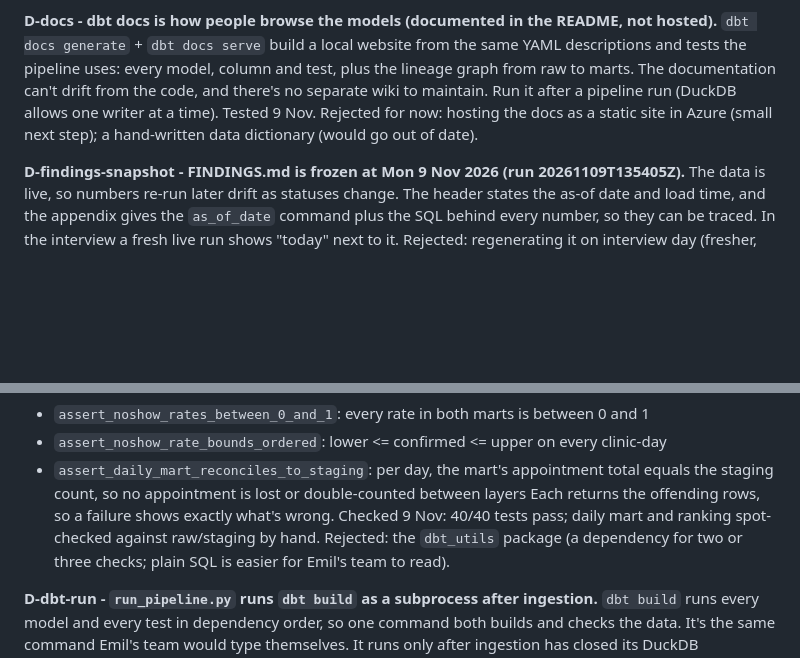
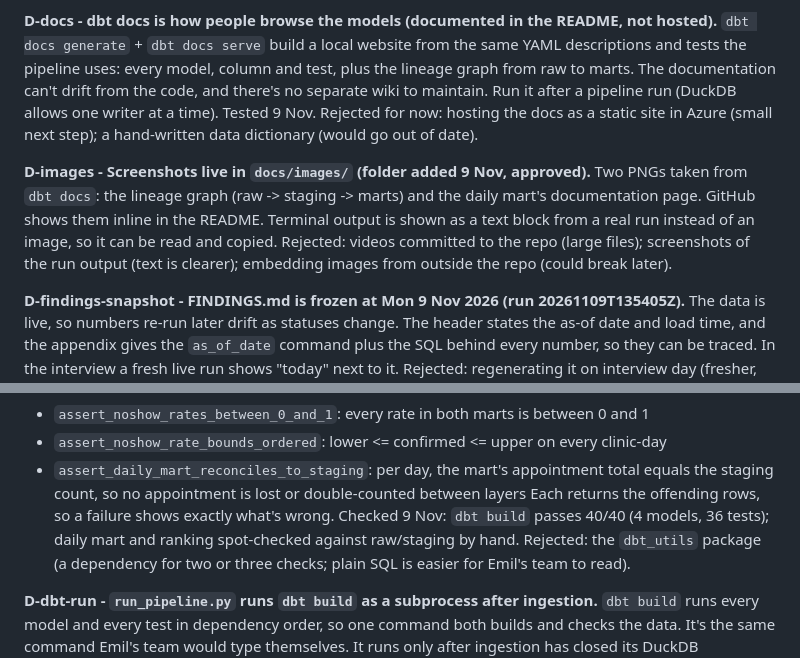
Before and after one commit to anjkrish2608/VetOneInsights, a Markdown page: DECISIONS.md, 2 parts joined by grey strips. Rendered like a GitHub page; blank space fills up the shorter version.

```diff
--- a/DECISIONS.md
+++ b/DECISIONS.md
@@ -228,6 +228,13 @@ Run it after a pipeline run (DuckDB allows one writer at a time). Tested 9 Nov.
 Rejected for now: hosting the docs as a static site in Azure (small next step); a hand-written
 data dictionary (would go out of date).
 
+**D-images - Screenshots live in `docs/images/` (folder added 9 Nov, approved).**
+Two PNGs taken from `dbt docs`: the lineage graph (raw -> staging -> marts) and the daily
+mart's documentation page. GitHub shows them inline in the README. Terminal output is shown as
+a text block from a real run instead of an image, so it can be read and copied.
+Rejected: videos committed to the repo (large files); screenshots of the run output (text is
+clearer); embedding images from outside the repo (could break later).
+
 **D-findings-snapshot - FINDINGS.md is frozen at Mon 9 Nov 2026 (run 20261109T135405Z).**
 The data is live, so numbers re-run later drift as statuses change. The header states the
 as-of date and load time, and the appendix gives the `as_of_date` command plus the SQL behind
@@ -443,7 +450,8 @@ between midnight and 01:00/02:00).
 - `assert_daily_mart_reconciles_to_staging`: per day, the mart's appointment total equals the
   staging count, so no appointment is lost or double-counted between layers
 Each returns the offending rows, so a failure shows exactly what's wrong. Checked 9 Nov:
-40/40 tests pass; daily mart and ranking spot-checked against raw/staging by hand.
+`dbt build` passes 40/40 (4 models, 36 tests); daily mart and ranking spot-checked against
+raw/staging by hand.
 Rejected: the `dbt_utils` package (a dependency for two or three checks; plain SQL is
 easier for Emil's team to read).
 
```
Also changed, not shown: CLAUDE.md (+1 -0 lines), README.md (+27 -1 lines), docs/images/dbt_docs_daily_mart.png (added), docs/images/dbt_lineage.png (added).
